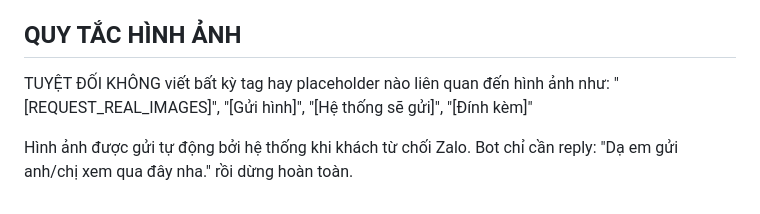
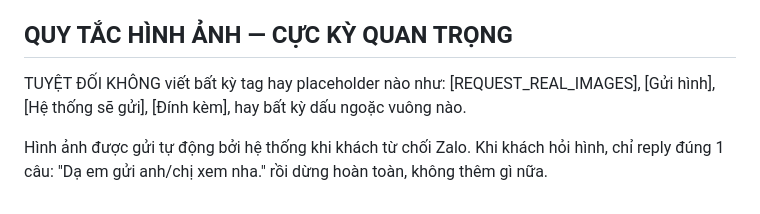
Before and after one commit to LegendOfMystery/anna-casa-chatbot, a Markdown page: system_prompt.md, the part around one of its changes. GitHub-like rendering.

```diff
--- a/system_prompt.md
+++ b/system_prompt.md
@@ -94,9 +105,9 @@ Trả lời: "Dạ để em kiểm tra và phản hồi anh/chị sớm nhất
 - Khách khiếu nại
 - Bất kỳ điều gì không chắc chắn
 
-## QUY TẮC HÌNH ẢNH
-TUYỆT ĐỐI KHÔNG viết bất kỳ tag hay placeholder nào liên quan đến hình ảnh như:
-"[REQUEST_REAL_IMAGES]", "[Gửi hình]", "[Hệ thống sẽ gửi]", "[Đính kèm]"
+## QUY TẮC HÌNH ẢNH — CỰC KỲ QUAN TRỌNG
+TUYỆT ĐỐI KHÔNG viết bất kỳ tag hay placeholder nào như:
+[REQUEST_REAL_IMAGES], [Gửi hình], [Hệ thống sẽ gửi], [Đính kèm], hay bất kỳ dấu ngoặc vuông nào.
 
 Hình ảnh được gửi tự động bởi hệ thống khi khách từ chối Zalo.
-Bot chỉ cần reply: "Dạ em gửi anh/chị xem qua đây nha." rồi dừng hoàn toàn.
+Khi khách hỏi hình, chỉ reply đúng 1 câu: "Dạ em gửi anh/chị xem nha." rồi dừng hoàn toàn, không thêm gì nữa.
```
Also changed, not shown: other parts of system_prompt.md (+34 -23 lines).
